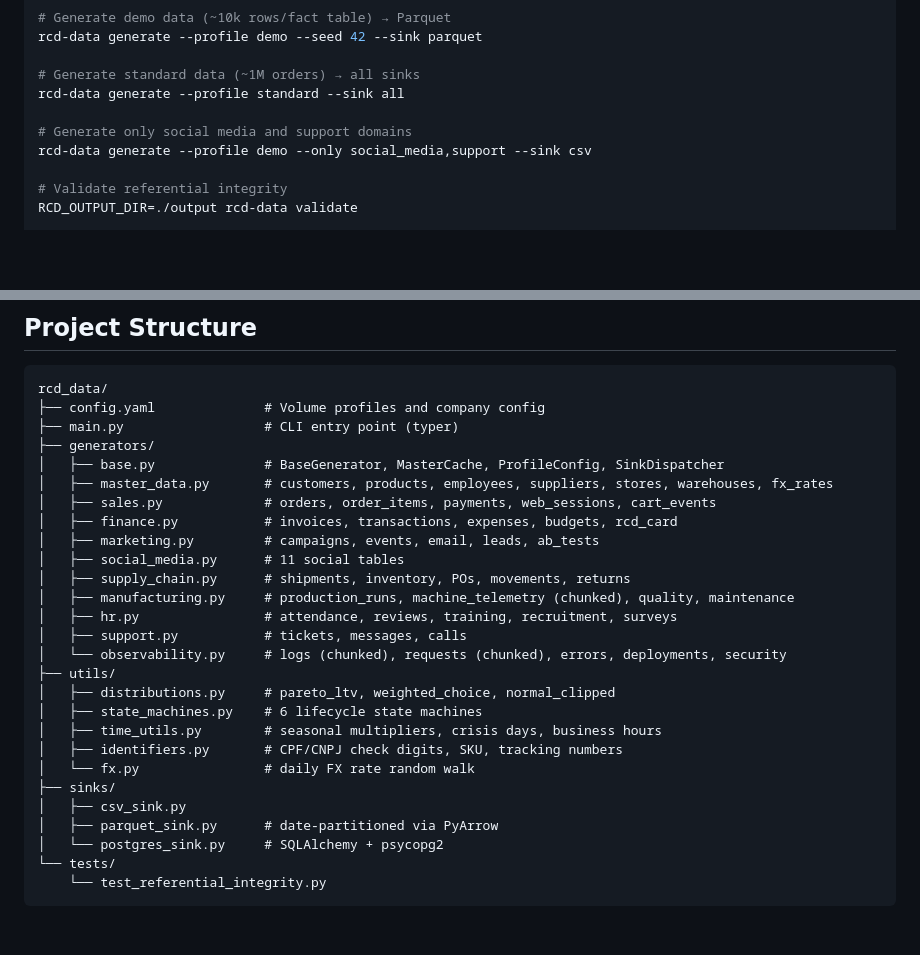
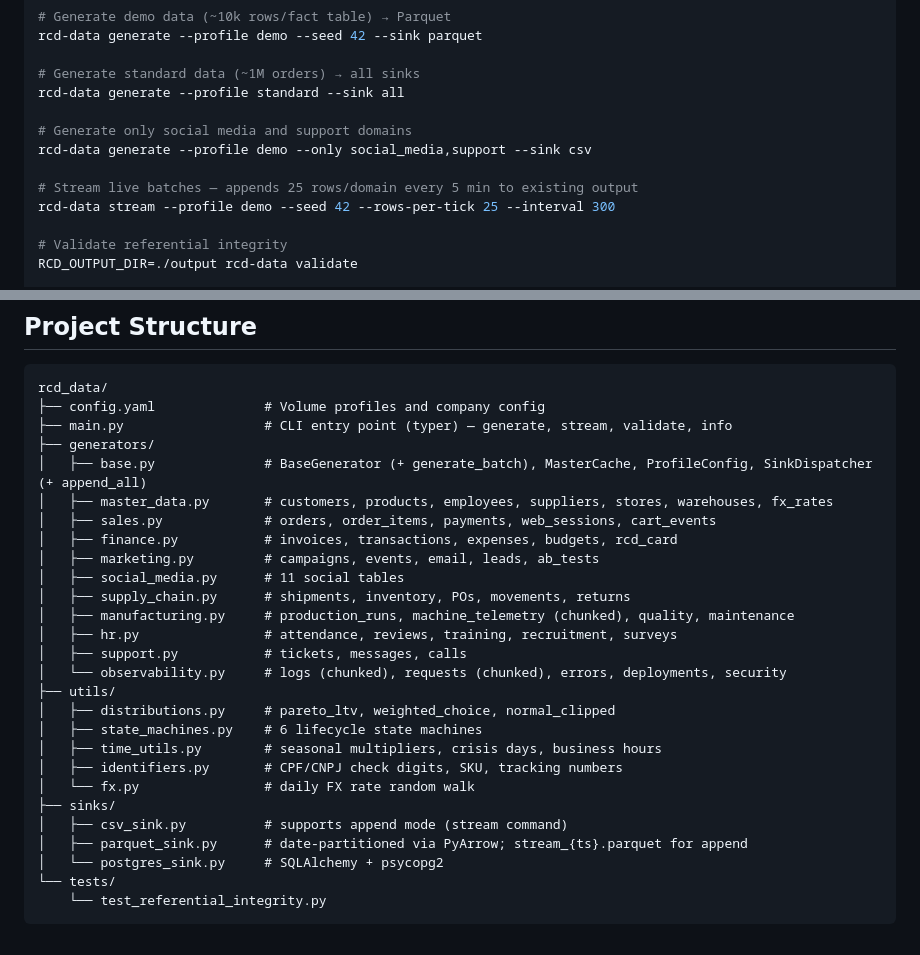
Before and after one commit to lorenzouriel/rcd-corp, a Markdown page: README.md, 2 parts joined by grey strips. Rendered like a GitHub page; blank space fills up the shorter version.

````diff
--- a/README.md
+++ b/README.md
@@ -25,6 +25,9 @@ rcd-data generate --profile standard --sink all
 
 # Generate only social media and support domains
 rcd-data generate --profile demo --only social_media,support --sink csv
+
+# Stream live batches — appends 25 rows/domain every 5 min to existing output
+rcd-data stream --profile demo --seed 42 --rows-per-tick 25 --interval 300
 
 # Validate referential integrity
 RCD_OUTPUT_DIR=./output rcd-data validate
@@ -286,9 +316,9 @@ rcd-data generate --profile my_profile --sink parquet
 ```
 rcd_data/
 ├── config.yaml              # Volume profiles and company config
-├── main.py                  # CLI entry point (typer)
+├── main.py                  # CLI entry point (typer) — generate, stream, validate, info
 ├── generators/
-│   ├── base.py              # BaseGenerator, MasterCache, ProfileConfig, SinkDispatcher
+│   ├── base.py              # BaseGenerator (+ generate_batch), MasterCache, ProfileConfig, SinkDispatcher (+ append_all)
 │   ├── master_data.py       # customers, products, employees, suppliers, stores, warehouses, fx_rates
 │   ├── sales.py             # orders, order_items, payments, web_sessions, cart_events
 │   ├── finance.py           # invoices, transactions, expenses, budgets, rcd_card
@@ -306,8 +336,8 @@ rcd_data/
 │   ├── identifiers.py       # CPF/CNPJ check digits, SKU, tracking numbers
 │   └── fx.py                # daily FX rate random walk
 ├── sinks/
-│   ├── csv_sink.py
-│   ├── parquet_sink.py      # date-partitioned via PyArrow
+│   ├── csv_sink.py          # supports append mode (stream command)
+│   ├── parquet_sink.py      # date-partitioned via PyArrow; stream_{ts}.parquet for append
 │   └── postgres_sink.py     # SQLAlchemy + psycopg2
 └── tests/
     └── test_referential_integrity.py
````
Also changed, not shown: other parts of README.md (+32 -5 lines).
